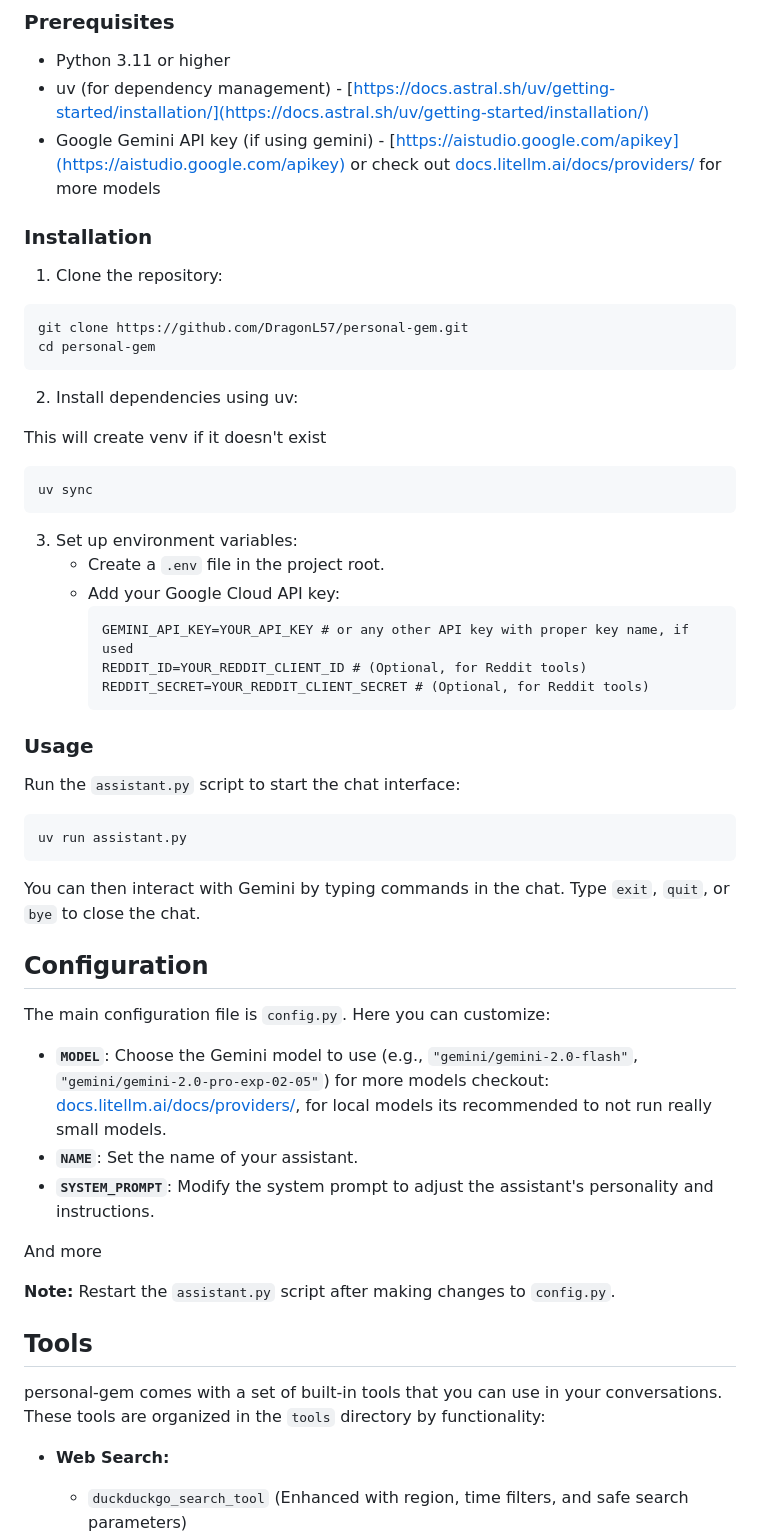
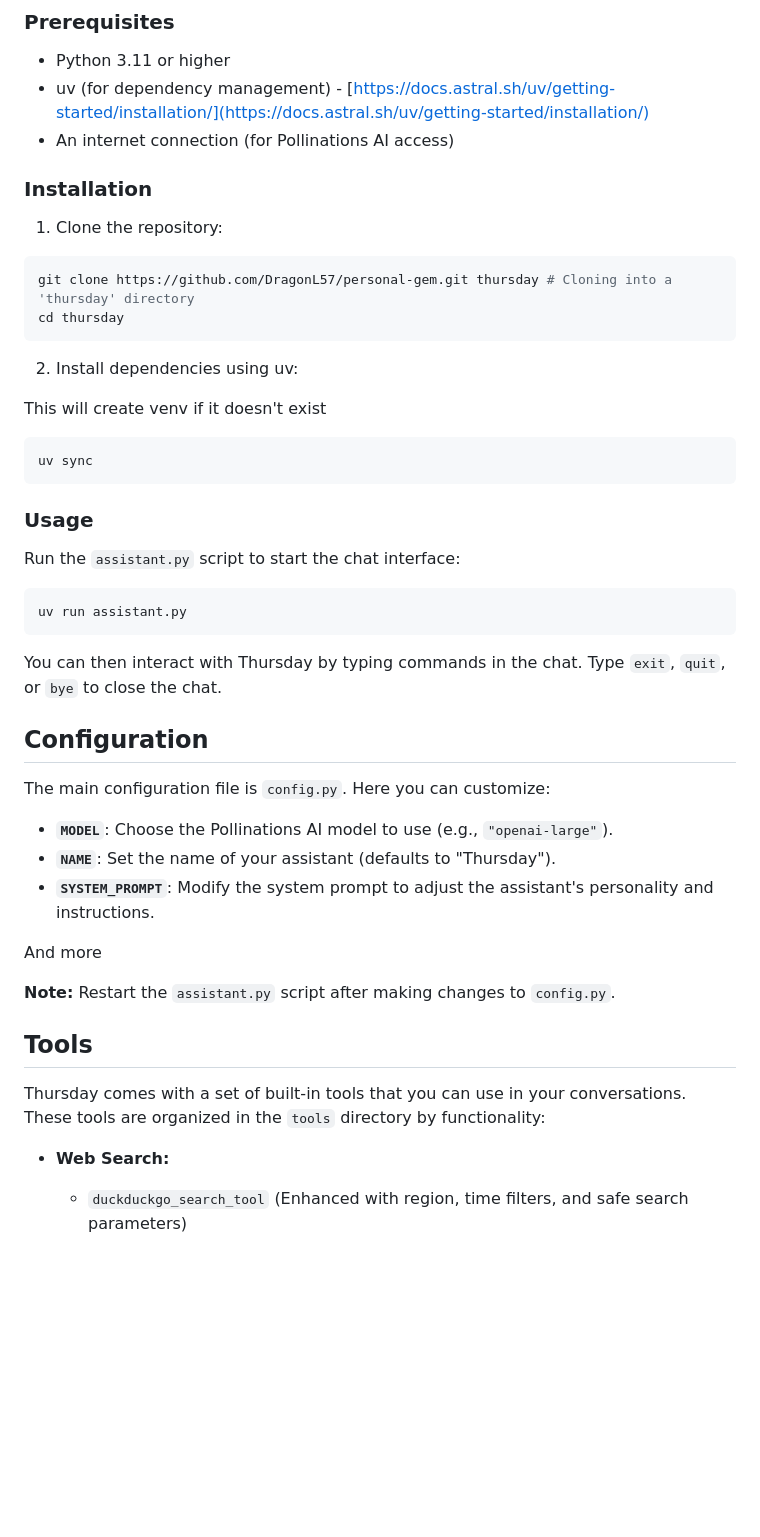
Before and after one commit to DragonL57/Thursday, a Markdown page: README.md, the part around the change printed below. Rendered like a GitHub page; blank space fills up the shorter version.

Commit message:
Rename project from Gem-assist to Thursday; update README to reflect new branding and changes in AI model usage

````diff
--- a/README.md
+++ b/README.md
@@ -28,15 +27,15 @@ A short disclaimer this was originally made to be my personal assistant so it mi
 
 - Python 3.11 or higher
 - uv (for dependency management) - [https://docs.astral.sh/uv/getting-started/installation/](https://docs.astral.sh/uv/getting-started/installation/)
-- Google Gemini API key (if using gemini) - [https://aistudio.google.com/apikey](https://aistudio.google.com/apikey) or check out [docs.litellm.ai/docs/providers/](https://docs.litellm.ai/docs/providers/) for more models
+- An internet connection (for Pollinations AI access)
 
 ### Installation
 
 1.  Clone the repository:
 
 ```bash
-git clone https://github.com/DragonL57/personal-gem.git
-cd personal-gem
+git clone https://github.com/DragonL57/personal-gem.git thursday # Cloning into a 'thursday' directory
+cd thursday
 ```
 
 2.  Install dependencies using uv:
@@ -47,14 +46,6 @@ This will create venv if it doesn't exist
 uv sync
 ```
 
-3.  Set up environment variables:
-    - Create a `.env` file in the project root.
-    - Add your Google Cloud API key:
-      ```
-      GEMINI_API_KEY=YOUR_API_KEY # or any other API key with proper key name, if used
-      REDDIT_ID=YOUR_REDDIT_CLIENT_ID # (Optional, for Reddit tools)
-      REDDIT_SECRET=YOUR_REDDIT_CLIENT_SECRET # (Optional, for Reddit tools)
-      ```
 
 ### Usage
 
@@ -64,15 +55,14 @@ Run the `assistant.py` script to start the chat interface:
 uv run assistant.py
 ```
 
-
-You can then interact with Gemini by typing commands in the chat. Type `exit`, `quit`, or `bye` to close the chat.
+You can then interact with Thursday by typing commands in the chat. Type `exit`, `quit`, or `bye` to close the chat.
 
 ## Configuration
 
 The main configuration file is `config.py`. Here you can customize:
 
-- **`MODEL`**: Choose the Gemini model to use (e.g., `"gemini/gemini-2.0-flash"`, `"gemini/gemini-2.0-pro-exp-02-05"`) for more models checkout: [docs.litellm.ai/docs/providers/](https://docs.litellm.ai/docs/providers/), for local models its recommended to not run really small models.
-- **`NAME`**: Set the name of your assistant.
+- **`MODEL`**: Choose the Pollinations AI model to use (e.g., `"openai-large"`).
+- **`NAME`**: Set the name of your assistant (defaults to "Thursday").
 - **`SYSTEM_PROMPT`**: Modify the system prompt to adjust the assistant's personality and instructions.
 
 And more
@@ -81,7 +71,7 @@ And more
 
 ## Tools
 
-personal-gem comes with a set of built-in tools that you can use in your conversations. These tools are organized in the `tools` directory by functionality:
+Thursday comes with a set of built-in tools that you can use in your conversations. These tools are organized in the `tools` directory by functionality:
 
 - **Web Search:**
   - `duckduckgo_search_tool` (Enhanced with region, time filters, and safe search parameters)
````
Also changed, not shown: other parts of README.md (+12 -9 lines).
